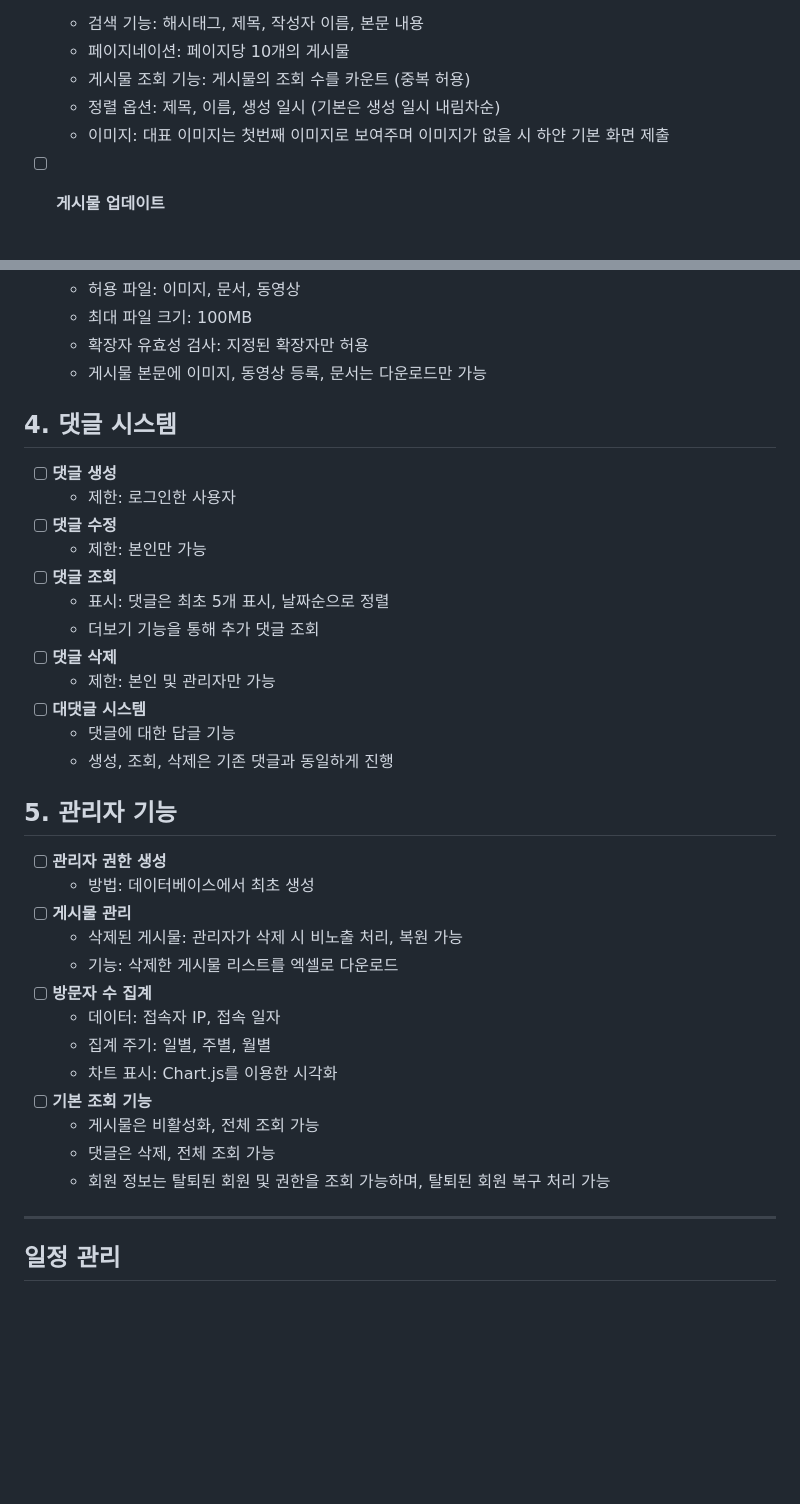
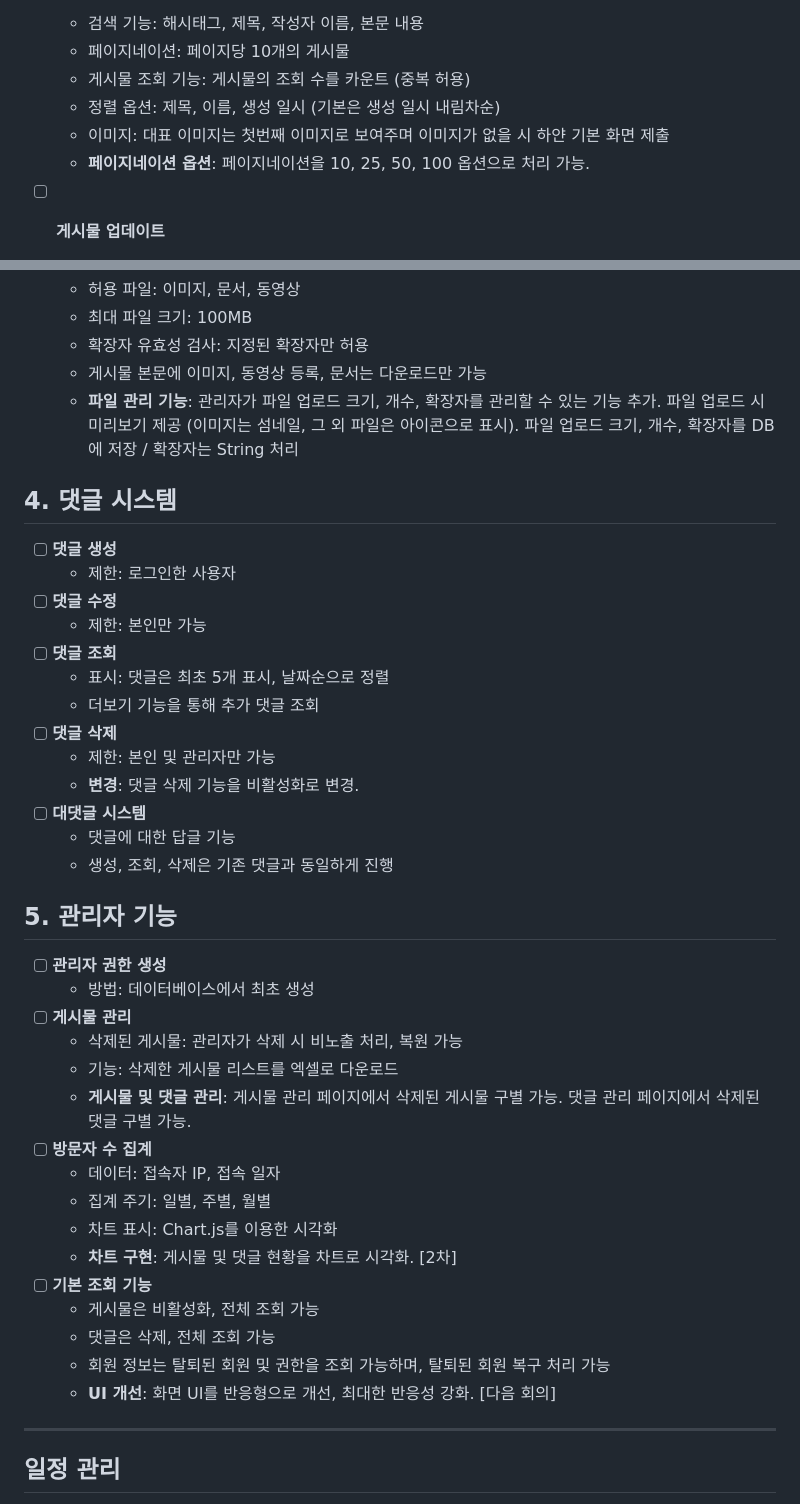
Before and after one commit to 0ung/dreamBuilder, a Markdown page: README.md, 2 parts joined by grey strips. GitHub-like rendering; blank space fills up the shorter version.

```diff
--- a/README.md
+++ b/README.md
@@ -25,6 +25,7 @@
   - 게시물 조회 기능: 게시물의 조회 수를 카운트 (중복 허용)
   - 정렬 옵션: 제목, 이름, 생성 일시 (기본은 생성 일시 내림차순)
   - 이미지: 대표 이미지는 첫번째 이미지로 보여주며 이미지가 없을 시 하얀 기본 화면 제출
+  - **페이지네이션 옵션**: 페이지네이션을 10, 25, 50, 100 옵션으로 처리 가능.
 
 - [ ] **게시물 업데이트**
   - 제한: 작성자 본인만 수정 가능
@@ -40,6 +41,7 @@
   - 최대 파일 크기: 100MB
   - 확장자 유효성 검사: 지정된 확장자만 허용
   - 게시물 본문에 이미지, 동영상 등록, 문서는 다운로드만 가능
+  - **파일 관리 기능**: 관리자가 파일 업로드 크기, 개수, 확장자를 관리할 수 있는 기능 추가. 파일 업로드 시 미리보기 제공 (이미지는 섬네일, 그 외 파일은 아이콘으로 표시). 파일 업로드 크기, 개수, 확장자를 DB에 저장 / 확장자는 String 처리
 
 ## 4. 댓글 시스템
 - [ ] **댓글 생성**
@@ -51,6 +53,7 @@
   - 더보기 기능을 통해 추가 댓글 조회
 - [ ] **댓글 삭제**
   - 제한: 본인 및 관리자만 가능
+  - **변경**: 댓글 삭제 기능을 비활성화로 변경.
 - [ ] **대댓글 시스템**
   - 댓글에 대한 답글 기능
   - 생성, 조회, 삭제은 기존 댓글과 동일하게 진행
@@ -61,14 +64,18 @@
 - [ ] **게시물 관리**
   - 삭제된 게시물: 관리자가 삭제 시 비노출 처리, 복원 가능
   - 기능: 삭제한 게시물 리스트를 엑셀로 다운로드
+  - **게시물 및 댓글 관리**: 게시물 관리 페이지에서 삭제된 게시물 구별 가능. 댓글 관리 페이지에서 삭제된 댓글 구별 가능.
 - [ ] **방문자 수 집계**
   - 데이터: 접속자 IP, 접속 일자
   - 집계 주기: 일별, 주별, 월별
   - 차트 표시: Chart.js를 이용한 시각화
+  - **차트 구현**: 게시물 및 댓글 현황을 차트로 시각화. [2차]
 - [ ] **기본 조회 기능**
   - 게시물은 비활성화, 전체 조회 가능
   - 댓글은 삭제, 전체 조회 가능
   - 회원 정보는 탈퇴된 회원 및 권한을 조회 가능하며, 탈퇴된 회원 복구 처리 가능
+  - **UI 개선**: 화면 UI를 반응형으로 개선, 최대한 반응성 강화. [다음 회의]
+
 
 
 ------
```
Also changed, not shown: other parts of README.md (+1 -1 lines).
